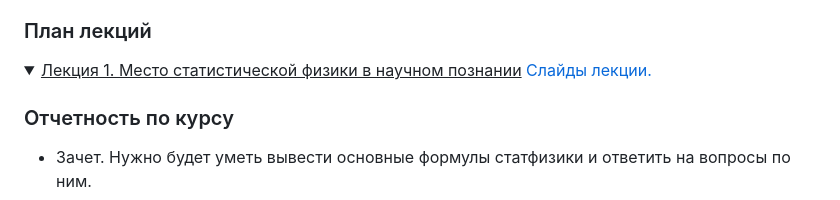
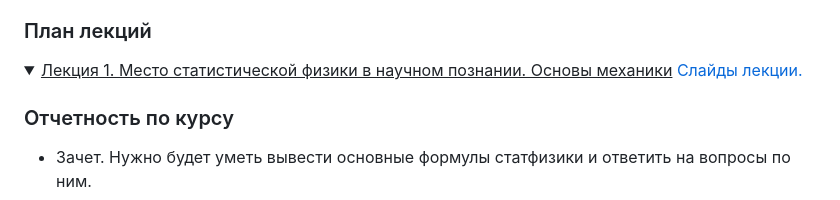
Before and after one commit to intbio/statphys_2024, a Markdown page: index.md, the part around the change. GitHub-like rendering; folded sections open.

```diff
--- a/index.md
+++ b/index.md
@@ -42,7 +42,7 @@ TBD
 
 ### План лекций
 
-<details><summary><ins>Лекция 1. Место статистической физики в научном познании</ins>
+<details><summary><ins>Лекция 1. Место статистической физики в научном познании. Основы механики</ins>
 <a href="https://www.dropbox.com/scl/fi/wn5dp105p4pzim8j6k7wq/Lecture1.ppt?rlkey=9xedwjx2h1hp9xc5bbir1w2hp&dl=0">Слайды лекции.</a>
 <br>
 </details>
```
